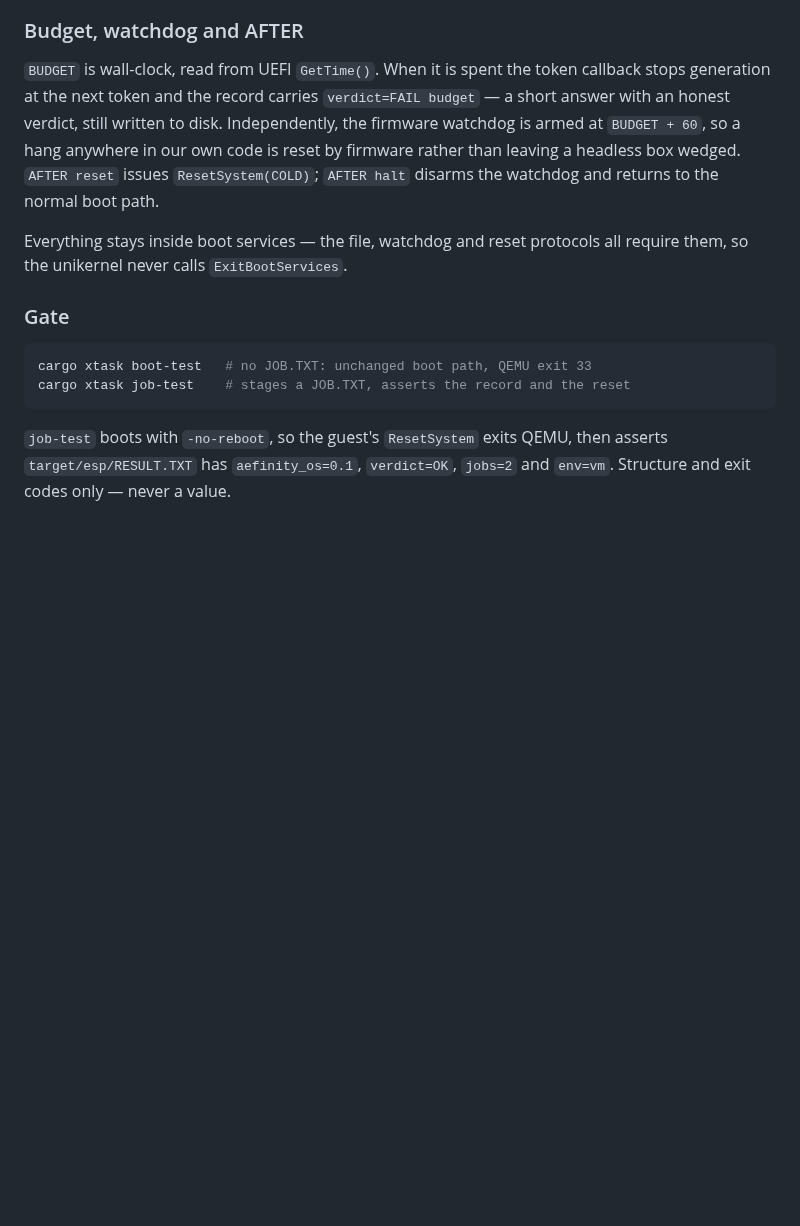
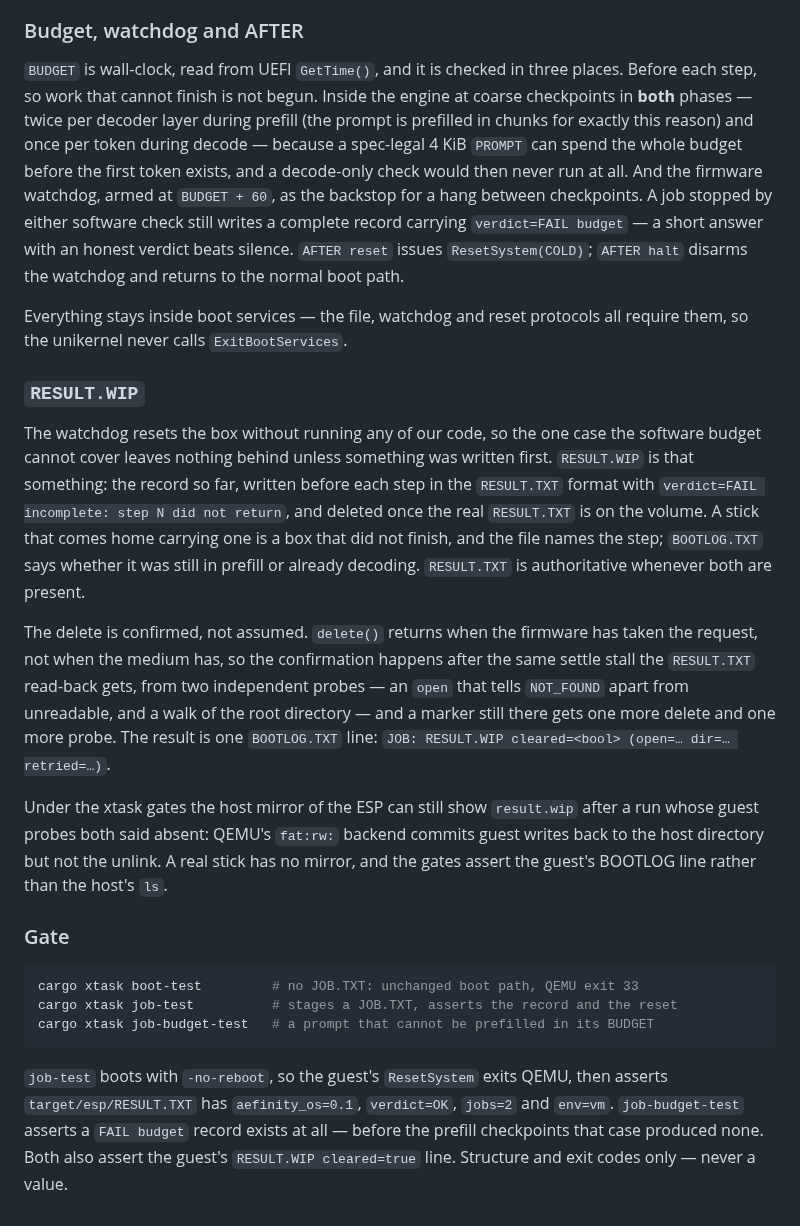
Before and after one commit to Aefinity-AI/alice-aegis, a Markdown page: aegis-uefi/README.md, the part around the change. GitHub-like rendering; blank space fills up the shorter version.

Commit message:
docs: RESULT.WIP and prefill budgeting in the unikernel README; spec erratum
aegis-uefi/README.md duplicated the material that changed and had drifted:
its budget paragraph still described a decode-only token callback, and it
never mentioned RESULT.WIP at all. It now describes the three budget check
points (pre-step, in-engine in both phases with chunked prefill, watchdog)
and carries a RESULT.WIP section mirroring spec Sec3, including the
delete's confirmation and the vvfat host-mirror caveat.

AEFINITY_OS.md Sec3 gains the erratum for the delete's confirmation and
states plainly that "a stick that comes home carrying a RESULT.WIP" is a
statement about a stick, unverified on iron until first light.

Co-Authored-By: Claude Fable 5 <noreply@anthropic.com>

````diff
--- a/aegis-uefi/README.md
+++ b/aegis-uefi/README.md
@@ -64,24 +64,59 @@ generated, and the thing a fleet actually compares.
 
 ### Budget, watchdog and AFTER
 
-`BUDGET` is wall-clock, read from UEFI `GetTime()`. When it is spent the
-token callback stops generation at the next token and the record carries
-`verdict=FAIL budget` — a short answer with an honest verdict, still written
-to disk. Independently, the firmware watchdog is armed at `BUDGET + 60`, so a
-hang anywhere in our own code is reset by firmware rather than leaving a
-headless box wedged. `AFTER reset` issues `ResetSystem(COLD)`; `AFTER halt`
-disarms the watchdog and returns to the normal boot path.
+`BUDGET` is wall-clock, read from UEFI `GetTime()`, and it is checked in
+three places. Before each step, so work that cannot finish is not begun.
+Inside the engine at coarse checkpoints in **both** phases — twice per decoder
+layer during prefill (the prompt is prefilled in chunks for exactly this
+reason) and once per token during decode — because a spec-legal 4 KiB `PROMPT`
+can spend the whole budget before the first token exists, and a decode-only
+check would then never run at all. And the firmware watchdog, armed at
+`BUDGET + 60`, as the backstop for a hang between checkpoints. A job stopped
+by either software check still writes a complete record carrying
+`verdict=FAIL budget` — a short answer with an honest verdict beats silence.
+`AFTER reset` issues `ResetSystem(COLD)`; `AFTER halt` disarms the watchdog
+and returns to the normal boot path.
 
 Everything stays inside boot services — the file, watchdog and reset
 protocols all require them, so the unikernel never calls `ExitBootServices`.
 
+### `RESULT.WIP`
+
+The watchdog resets the box without running any of our code, so the one case
+the software budget cannot cover leaves nothing behind unless something was
+written first. `RESULT.WIP` is that something: the record so far, written
+before each step in the `RESULT.TXT` format with
+`verdict=FAIL incomplete: step N did not return`, and deleted once the real
+`RESULT.TXT` is on the volume. A stick that comes home carrying one is a box
+that did not finish, and the file names the step; `BOOTLOG.TXT` says whether
+it was still in prefill or already decoding. `RESULT.TXT` is authoritative
+whenever both are present.
+
+The delete is confirmed, not assumed. `delete()` returns when the firmware has
+taken the request, not when the medium has, so the confirmation happens after
+the same settle stall the `RESULT.TXT` read-back gets, from two independent
+probes — an `open` that tells `NOT_FOUND` apart from unreadable, and a walk of
+the root directory — and a marker still there gets one more delete and one
+more probe. The result is one `BOOTLOG.TXT` line:
+`JOB: RESULT.WIP cleared=<bool> (open=… dir=… retried=…)`.
+
+Under the xtask gates the host mirror of the ESP can still show `result.wip`
+after a run whose guest probes both said absent: QEMU's `fat:rw:` backend
+commits guest writes back to the host directory but not the unlink. A real
+stick has no mirror, and the gates assert the guest's BOOTLOG line rather than
+the host's `ls`.
+
 ### Gate
 
 ```bash
-cargo xtask boot-test   # no JOB.TXT: unchanged boot path, QEMU exit 33
-cargo xtask job-test    # stages a JOB.TXT, asserts the record and the reset
+cargo xtask boot-test         # no JOB.TXT: unchanged boot path, QEMU exit 33
+cargo xtask job-test          # stages a JOB.TXT, asserts the record and the reset
+cargo xtask job-budget-test   # a prompt that cannot be prefilled in its BUDGET
 ```
 
 `job-test` boots with `-no-reboot`, so the guest's `ResetSystem` exits QEMU,
 then asserts `target/esp/RESULT.TXT` has `aefinity_os=0.1`, `verdict=OK`,
-`jobs=2` and `env=vm`. Structure and exit codes only — never a value.
+`jobs=2` and `env=vm`. `job-budget-test` asserts a `FAIL budget` record exists
+at all — before the prefill checkpoints that case produced none. Both also
+assert the guest's `RESULT.WIP cleared=true` line. Structure and exit codes
+only — never a value.
````
Also changed, not shown: program/AEFINITY_OS.md (+24 -3 lines).
